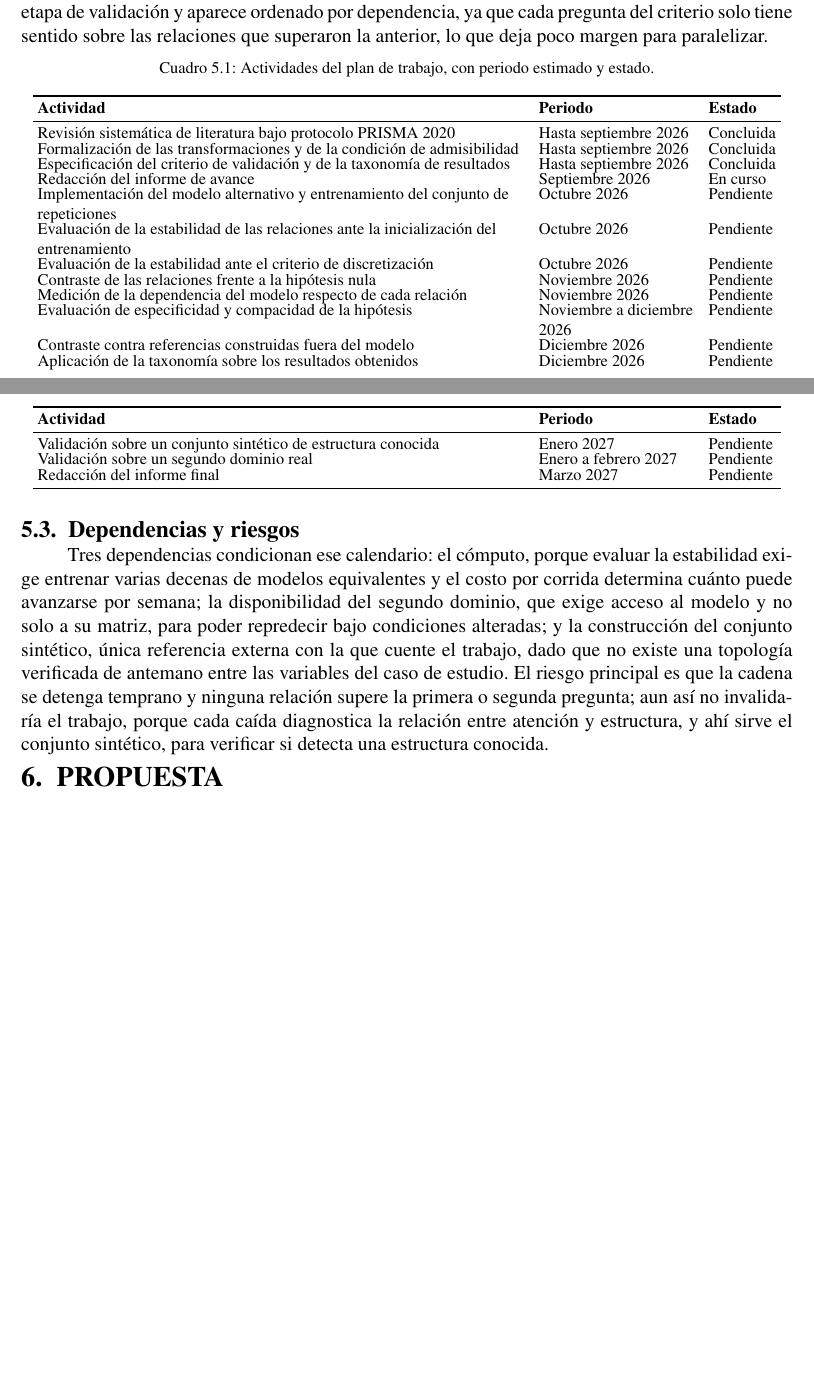
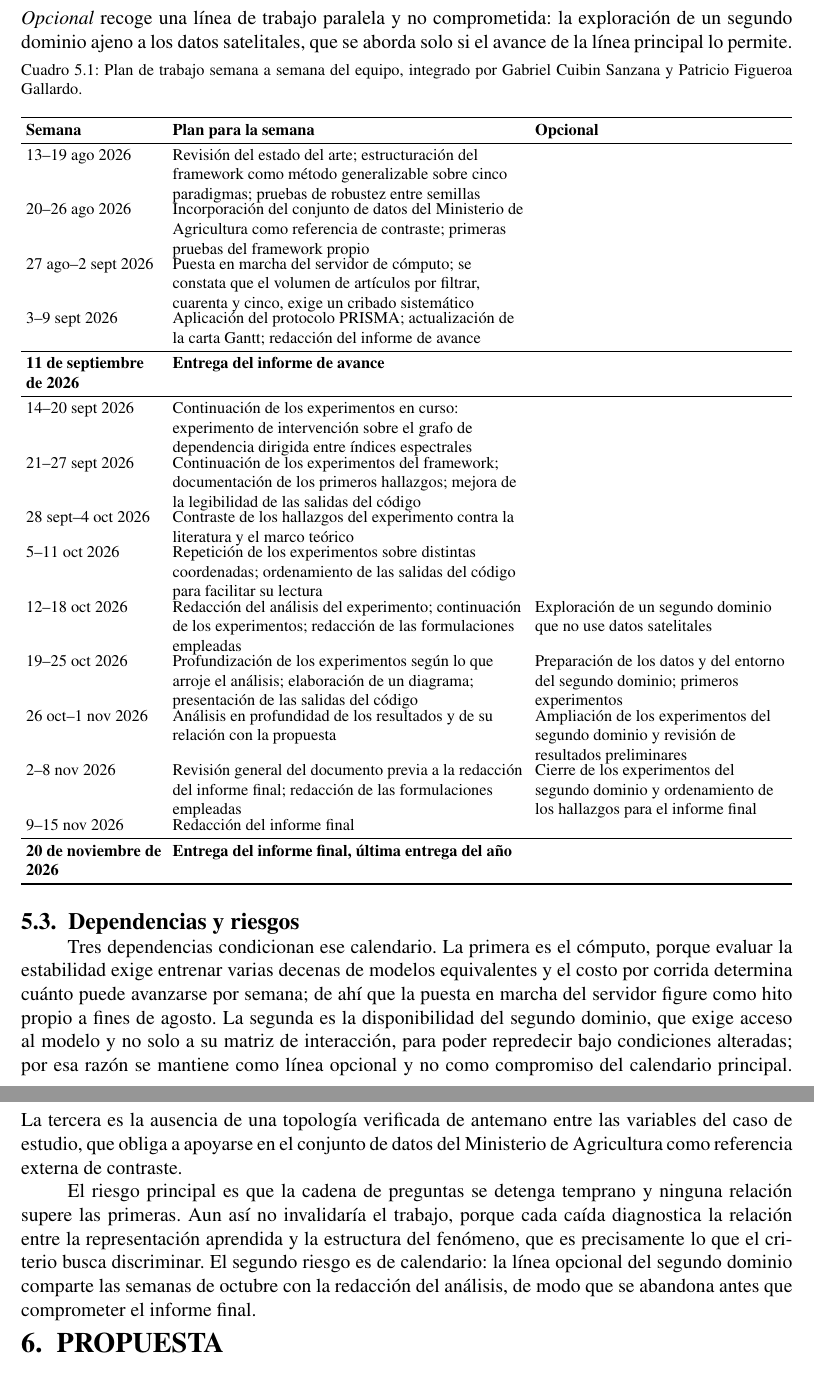
Before and after one commit to GabrielSanzana/Seminario, a LaTeX thesis (tesis/main.tex, which reads tesis/secciones/05_plan_trabajo.tex): two parts of pages 18 and 19 of 26 before the commit and two parts of pages 19 and 20 of 27 after it, joined at a grey line, cut at the place of the change, the shorter picture padded with empty space. Compiled offline with pdfLaTeX.

Commit message:
Reemplaza el plan de trabajo por el calendario real y reescribe el objetivo 2
El plan pasa de actividades con periodo estimado a un plan semana a semana
con las fechas reales que entrego el autor humano, y con los dos hitos de
entrega destacados: informe de avance el 11 de septiembre de 2026 e informe
final el 20 de noviembre de 2026, ultima entrega del ano. El horizonte
anterior, que llegaba a marzo de 2027, no correspondia al calendario real.

La exploracion de un segundo dominio deja de ser un compromiso y pasa a una
columna Opcional, que recoge la linea paralela que solo se aborda si el
avance de la linea principal lo permite. El parrafo introductorio y la
seccion de dependencias y riesgos se ajustaron en consecuencia, porque
citaban el calendario viejo y daban por comprometidos el segundo dominio y
un conjunto sintetico que ya no figuran como tales.

El objetivo especifico 2 estaba redactado de forma que no dejaba ver que
trabajo concreto implicaba. Ahora enuncia el criterio como una secuencia
ordenada de preguntas que cada relacion responde por separado, y declara la
tarea concreta: fijar de antemano que cuenta como aprobar y que como fallar
en cada pregunta, de modo que el punto en que una relacion cae sea el
diagnostico de por que cayo. Se conservan las tres citas originales porque
cada una esta justo en el minimo de tres apariciones y retirar cualquiera la
dejaria bajo el umbral.

Co-Authored-By: Claude Opus 5 <noreply@anthropic.com>

```diff
--- a/tesis/secciones/05_plan_trabajo.tex
+++ b/tesis/secciones/05_plan_trabajo.tex
@@ -15,40 +16,45 @@ El trabajo avanza en tres etapas, y a la fecha de este informe dos están cerrad
 
 \section{Actividades y calendario}
 
-La tabla \ref{tab:plan} detalla las actividades comprometidas. Las tres primeras filas corresponden a trabajo concluido y se incluyen para dejar constancia del punto de partida; el resto pertenece a la etapa de validación y aparece ordenado por dependencia, ya que cada pregunta del criterio solo tiene sentido sobre las relaciones que superaron la anterior, lo que deja poco margen para paralelizar.
+La tabla \ref{tab:plan} detalla el plan semana a semana del equipo, desde el inicio del trabajo hasta la última entrega del año. Las cuatro primeras semanas corresponden a trabajo concluido y se incluyen para dejar constancia del punto de partida; el resto pertenece a la etapa de validación. La columna \emph{Opcional} recoge una línea de trabajo paralela y no comprometida: la exploración de un segundo dominio ajeno a los datos satelitales, que se aborda solo si el avance de la línea principal lo permite.
 
 {\footnotesize
 \renewcommand{\arraystretch}{0.72}
 \setlength{\tabcolsep}{3pt}
-\begin{longtable}{P{0.65}P{0.22}P{0.10}}
-\caption{Actividades del plan de trabajo, con periodo estimado y estado.}\label{tab:plan}\\
+\begin{longtable}{P{0.19}P{0.47}P{0.34}}
+\caption{Plan de trabajo semana a semana del equipo, integrado por Gabriel Cuibin Sanzana y Patricio Figueroa Gallardo.}\label{tab:plan}\\
 \toprule
-\textbf{Actividad} & \textbf{Periodo} & \textbf{Estado}\\
+\textbf{Semana} & \textbf{Plan para la semana} & \textbf{Opcional}\\
 \midrule
 \endfirsthead
 \toprule
-\textbf{Actividad} & \textbf{Periodo} & \textbf{Estado}\\
+\textbf{Semana} & \textbf{Plan para la semana} & \textbf{Opcional}\\
 \midrule
 \endhead
-Revisión sistemática de literatura bajo protocolo PRISMA 2020 & Hasta septiembre 2026 & Concluida\\
-Formalización de las transformaciones y de la condición de admisibilidad & Hasta septiembre 2026 & Concluida\\
-Especificación del criterio de validación y de la taxonomía de resultados & Hasta septiembre 2026 & Concluida\\
-Redacción del informe de avance & Septiembre 2026 & En curso\\
-Implementación del modelo alternativo y entrenamiento del conjunto de repeticiones & Octubre 2026 & Pendiente\\
-Evaluación de la estabilidad de las relaciones ante la inicialización del entrenamiento & Octubre 2026 & Pendiente\\
-Evaluación de la estabilidad ante el criterio de discretización & Octubre 2026 & Pendiente\\
-Contraste de las relaciones frente a la hipótesis nula & Noviembre 2026 & Pendiente\\
-Medición de la dependencia del modelo respecto de cada relación & Noviembre 2026 & Pendiente\\
-Evaluación de especificidad y compacidad de la hipótesis & Noviembre a diciembre 2026 & Pendiente\\
-Contraste contra referencias construidas fuera del modelo & Diciembre 2026 & Pendiente\\
-Aplicación de la taxonomía sobre los resultados obtenidos & Diciembre 2026 & Pendiente\\
-Validación sobre un conjunto sintético de estructura conocida & Enero 2027 & Pendiente\\
-Validación sobre un segundo dominio real & Enero a febrero 2027 & Pendiente\\
-Redacción del informe final & Marzo 2027 & Pendiente\\
+13--19 ago 2026 & Revisión del estado del arte; estructuración del framework como método generalizable sobre cinco paradigmas; pruebas de robustez entre semillas & \\
+20--26 ago 2026 & Incorporación del conjunto de datos del Ministerio de Agricultura como referencia de contraste; primeras pruebas del framework propio & \\
+27 ago--2 sept 2026 & Puesta en marcha del servidor de cómputo; se constata que el volumen de artículos por filtrar, cuarenta y cinco, exige un cribado sistemático & \\
+3--9 sept 2026 & Aplicación del protocolo PRISMA; actualización de la carta Gantt; redacción del informe de avance & \\
+\midrule
+\textbf{11 de septiembre de 2026} & \textbf{Entrega del informe de avance} & \\
+\midrule
+14--20 sept 2026 & Continuación de los experimentos en curso: experimento de intervención sobre el grafo de dependencia dirigida entre índices espectrales & \\
+21--27 sept 2026 & Continuación de los experimentos del framework; documentación de los primeros hallazgos; mejora de la legibilidad de las salidas del código & \\
+28 sept--4 oct 2026 & Contraste de los hallazgos del experimento contra la literatura y el marco teórico & \\
+5--11 oct 2026 & Repetición de los experimentos sobre distintas coordenadas; ordenamiento de las salidas del código para facilitar su lectura & \\
+12--18 oct 2026 & Redacción del análisis del experimento; continuación de los experimentos; redacción de las formulaciones empleadas & Exploración de un segundo dominio que no use datos satelitales\\
+19--25 oct 2026 & Profundización de los experimentos según lo que arroje el análisis; elaboración de un diagrama; presentación de las salidas del código & Preparación de los datos y del entorno del segundo dominio; primeros experimentos\\
+26 oct--1 nov 2026 & Análisis en profundidad de los resultados y de su relación con la propuesta & Ampliación de los experimentos del segundo dominio y revisión de resultados preliminares\\
+2--8 nov 2026 & Revisión general del documento previa a la redacción del informe final; redacción de las formulaciones empleadas & Cierre de los experimentos del segundo dominio y ordenamiento de los hallazgos para el informe final\\
+9--15 nov 2026 & Redacción del informe final & \\
+\midrule
+\textbf{20 de noviembre de 2026} & \textbf{Entrega del informe final, última entrega del año} & \\
 \bottomrule
 \end{longtable}
 }
 
 \section{Dependencias y riesgos}
 
-Tres dependencias condicionan ese calendario: el cómputo, porque evaluar la estabilidad exige entrenar varias decenas de modelos equivalentes y el costo por corrida determina cuánto puede avanzarse por semana; la disponibilidad del segundo dominio, que exige acceso al modelo y no solo a su matriz, para poder repredecir bajo condiciones alteradas; y la construcción del conjunto sintético, única referencia externa con la que cuente el trabajo, dado que no existe una topología verificada de antemano entre las variables del caso de estudio. El riesgo principal es que la cadena se detenga temprano y ninguna relación supere la primera o segunda pregunta; aun así no invalidaría el trabajo, porque cada caída diagnostica la relación entre atención y estructura, y ahí sirve el conjunto sintético, para verificar si detecta una estructura conocida.
+Tres dependencias condicionan ese calendario. La primera es el cómputo, porque evaluar la estabilidad exige entrenar varias decenas de modelos equivalentes y el costo por corrida determina cuánto puede avanzarse por semana; de ahí que la puesta en marcha del servidor figure como hito propio a fines de agosto. La segunda es la disponibilidad del segundo dominio, que exige acceso al modelo y no solo a su matriz de interacción, para poder repredecir bajo condiciones alteradas; por esa razón se mantiene como línea opcional y no como compromiso del calendario principal. La tercera es la ausencia de una topología verificada de antemano entre las variables del caso de estudio, que obliga a apoyarse en el conjunto de datos del Ministerio de Agricultura como referencia externa de contraste.
+
+El riesgo principal es que la cadena de preguntas se detenga temprano y ninguna relación supere las primeras. Aun así no invalidaría el trabajo, porque cada caída diagnostica la relación entre la representación aprendida y la estructura del fenómeno, que es precisamente lo que el criterio busca discriminar. El segundo riesgo es de calendario: la línea opcional del segundo dominio comparte las semanas de octubre con la redacción del análisis, de modo que se abandona antes que comprometer el informe final.
```
Also changed, not shown: tesis/TASKS.md (+30 -0 lines), tesis/secciones/02_objetivos.tex (+3 -1 lines), tesis/main.pdf, tesis/secciones/05_plan_trabajo.tex (5 more changed lines).
